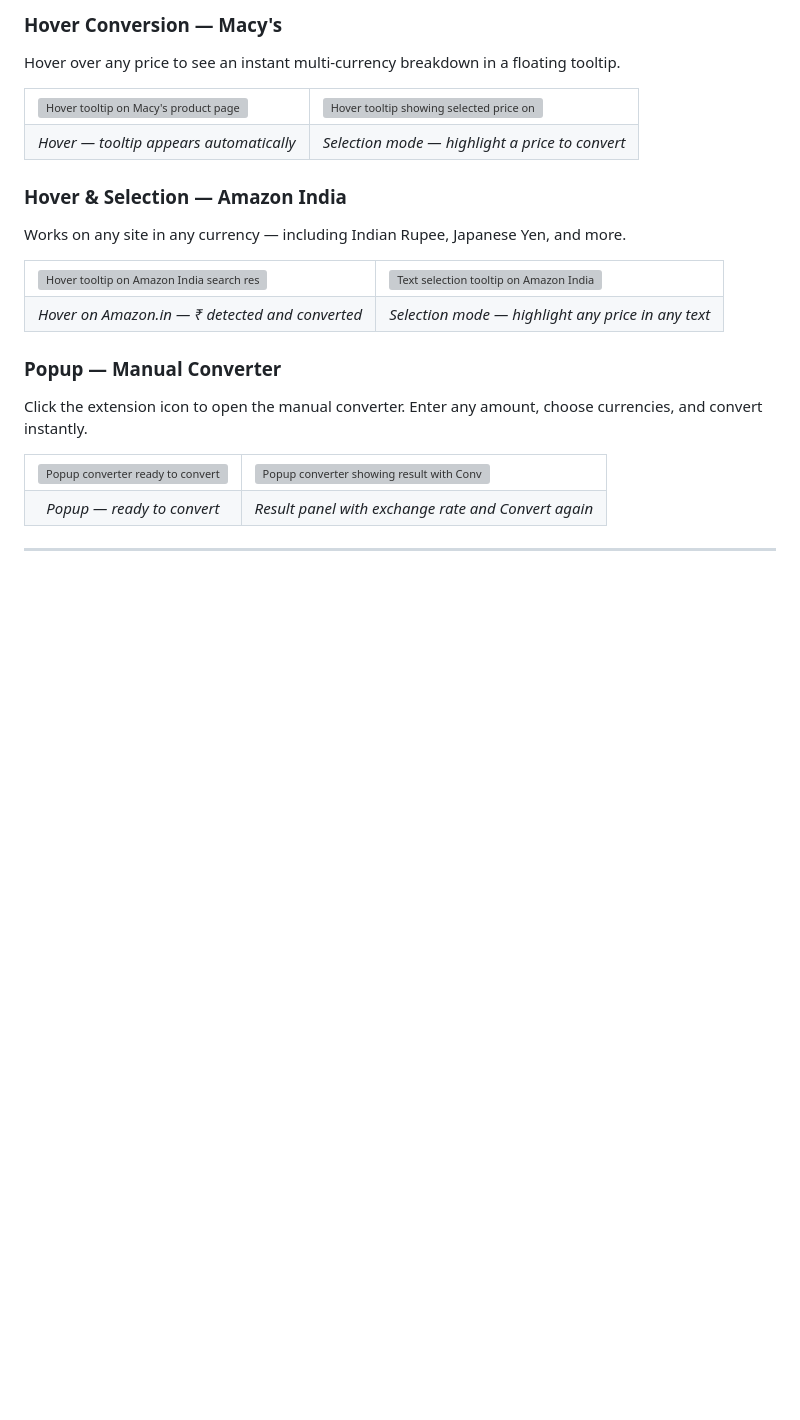
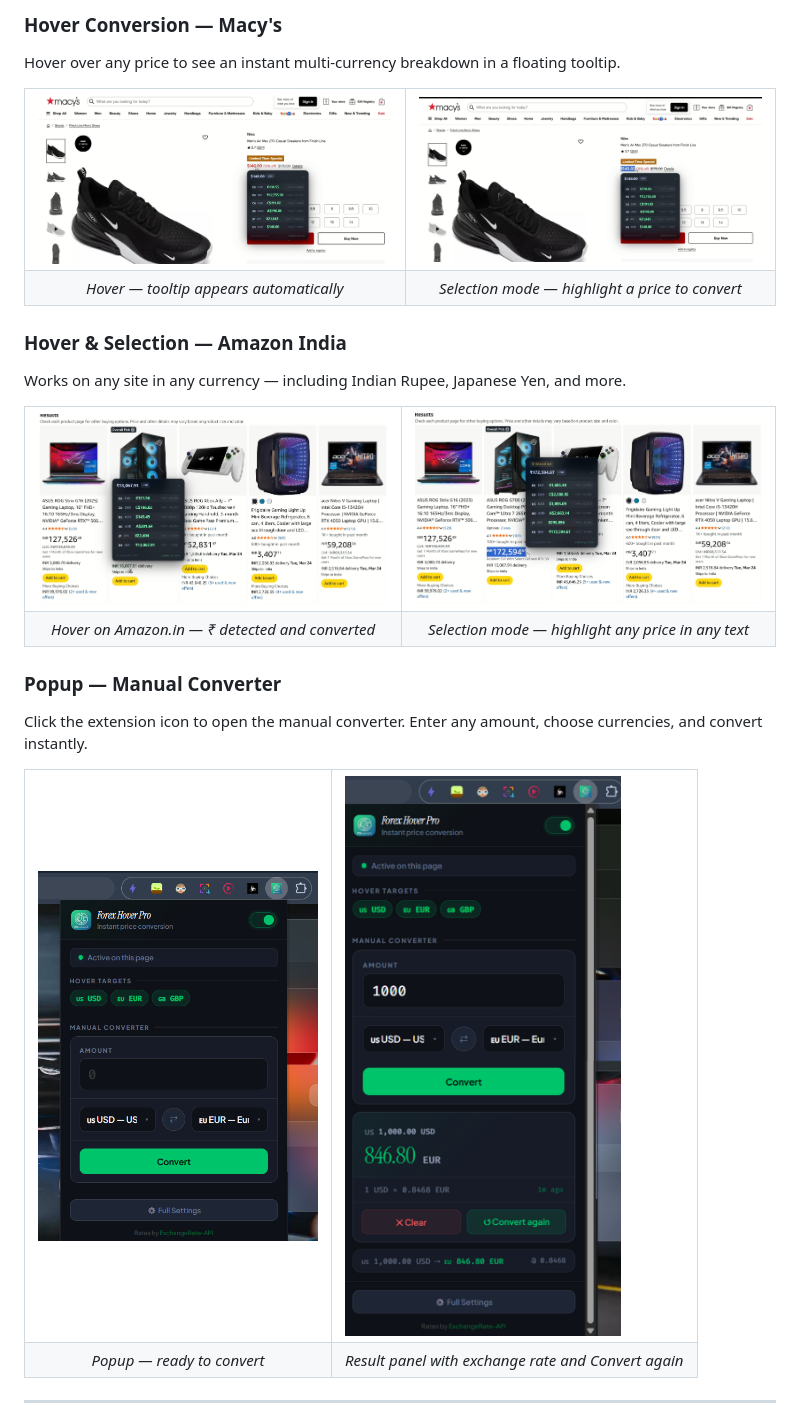
Before and after one commit to AayushBadoni18/Forex-Hover, a Markdown page: README.md, the part around the change. Drawn GitHub-style; blank space fills up the shorter version; grey boxes are pictures that could not be loaded.

```diff
--- a/README.md
+++ b/README.md
@@ -46,8 +46,8 @@ Hover over any price to see an instant multi-currency breakdown in a floating to
 
 <table>
   <tr>
-    <td><img src="docs/example1.png" alt="Hover tooltip on Macy's product page" width="480"/></td>
-    <td><img src="docs/example2.png" alt="Hover tooltip showing selected price on Macy's" width="480"/></td>
+    <td><img src="./readme_images/example1.png" alt="Hover tooltip on Macy's product page" width="480"/></td>
+    <td><img src="./readme_images/example2.png" alt="Hover tooltip showing selected price on Macy's" width="480"/></td>
   </tr>
   <tr>
     <td align="center"><em>Hover — tooltip appears automatically</em></td>
@@ -61,8 +61,8 @@ Works on any site in any currency — including Indian Rupee, Japanese Yen, and
 
 <table>
   <tr>
-    <td><img src="docs/example3.png" alt="Hover tooltip on Amazon India search results" width="480"/></td>
-    <td><img src="docs/example4.png" alt="Text selection tooltip on Amazon India" width="480"/></td>
+    <td><img src="./readme_images/example3.png" alt="Hover tooltip on Amazon India search results" width="480"/></td>
+    <td><img src="./readme_images/example4.png" alt="Text selection tooltip on Amazon India" width="480"/></td>
   </tr>
   <tr>
     <td align="center"><em>Hover on Amazon.in — ₹ detected and converted</em></td>
@@ -76,8 +76,8 @@ Click the extension icon to open the manual converter. Enter any amount, choose
 
 <table>
   <tr>
-    <td><img src="docs/popup1.png" alt="Popup converter ready to convert" width="280"/></td>
-    <td><img src="docs/popup2.png" alt="Popup converter showing result with Convert again" width="280"/></td>
+    <td><img src="./readme_images/popup1.png" alt="Popup converter ready to convert" width="280"/></td>
+    <td><img src="./readme_images/popup2.png" alt="Popup converter showing result with Convert again" width="280"/></td>
   </tr>
   <tr>
     <td align="center"><em>Popup — ready to convert</em></td>
```
